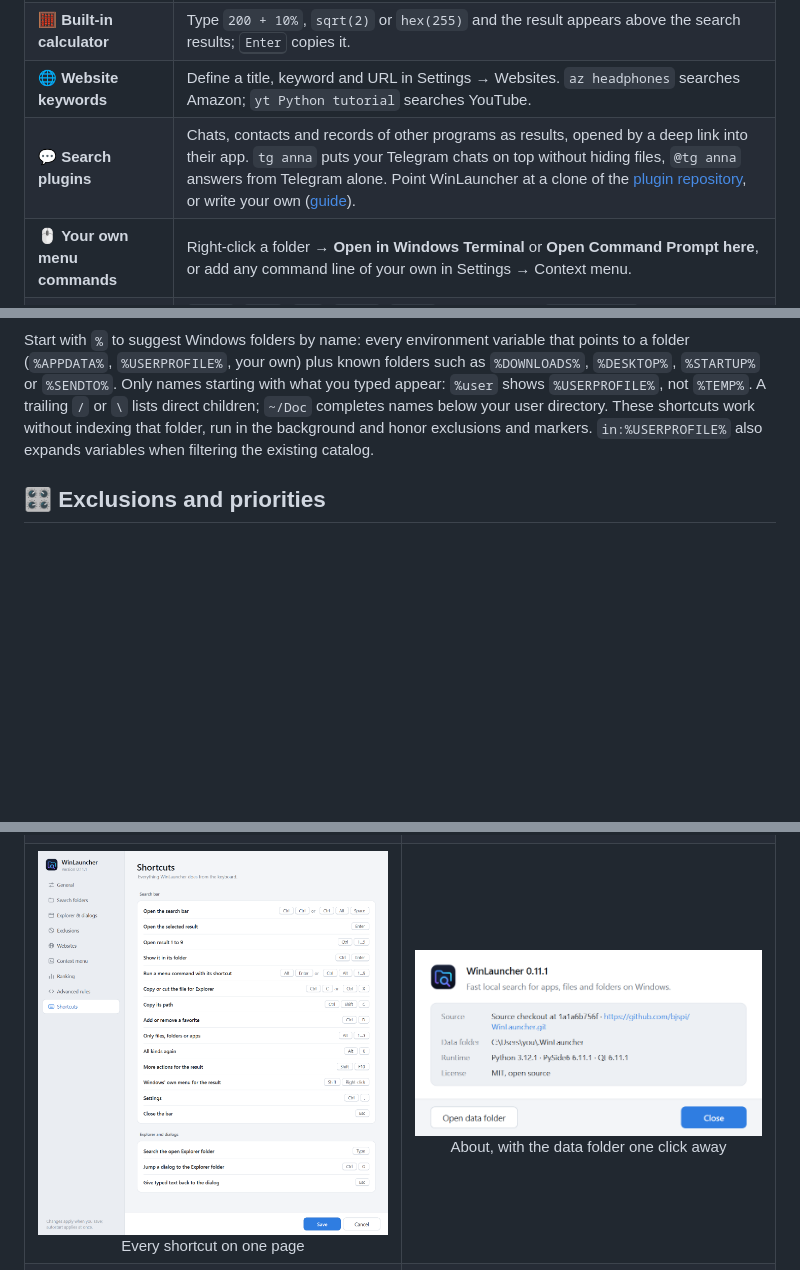
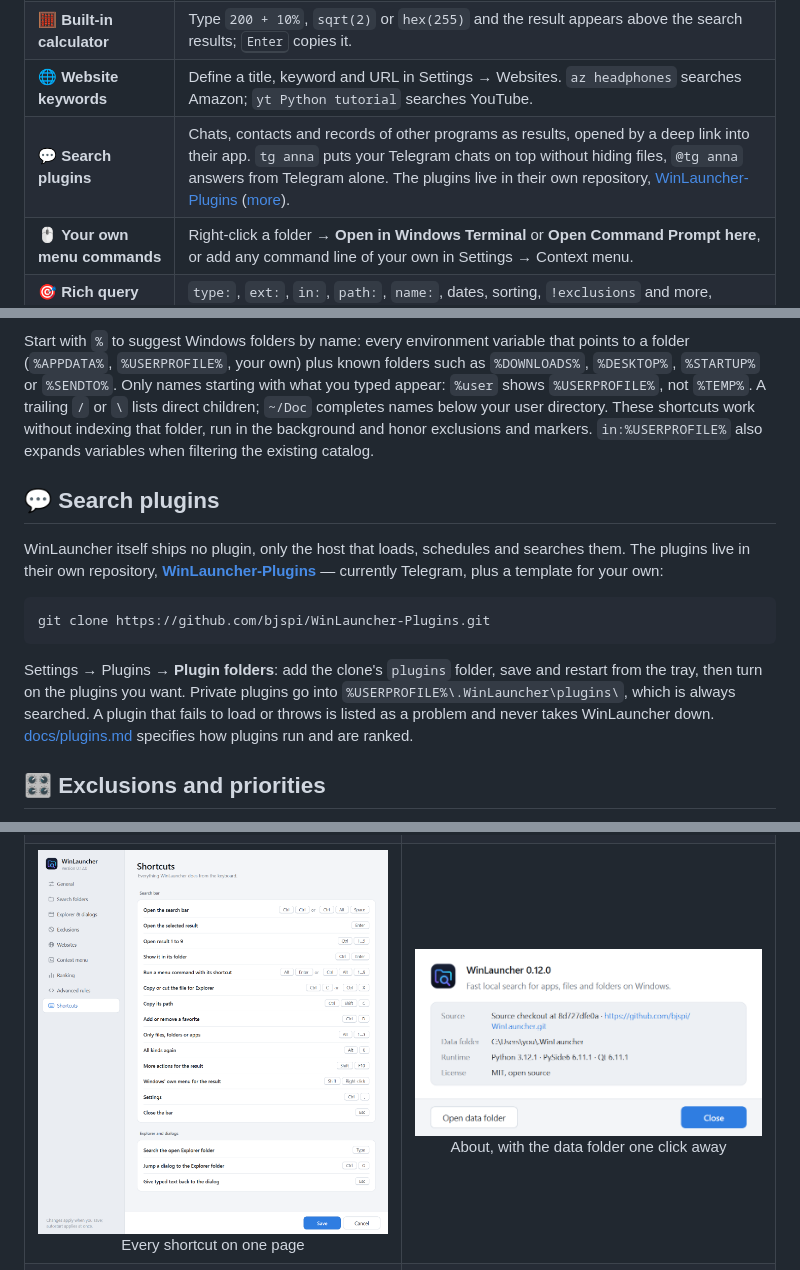
Before and after one commit to bjspi/WinLauncher, a Markdown page: README.md, 3 parts joined by grey strips. GitHub-like rendering; pictures changed too: docs/images/about.png, docs/images/settings-shortcuts.png; blank space fills up the shorter version.

Commit message:
Release 0.12.0: search plugins, loaded from their own repository

````diff
--- a/README.md
+++ b/README.md
@@ -36,7 +36,7 @@ or searches the folder you are in when you simply start typing in Explorer.
 | 📈 **Learns what you open** | Launches per query, favorites and recency lift the results you actually use. |
 | 🧮 **Built-in calculator** | Type `200 + 10%`, `sqrt(2)` or `hex(255)` and the result appears above the search results; <kbd>Enter</kbd> copies it. |
 | 🌐 **Website keywords** | Define a title, keyword and URL in Settings → Websites. `az headphones` searches Amazon; `yt Python tutorial` searches YouTube. |
-| 💬 **Search plugins** | Chats, contacts and records of other programs as results, opened by a deep link into their app. `tg anna` puts your Telegram chats on top without hiding files, `@tg anna` answers from Telegram alone. Point WinLauncher at a clone of the [plugin repository](https://github.com/bjspi/WinLauncher-Plugins), or write your own ([guide](docs/plugins.md)). |
+| 💬 **Search plugins** | Chats, contacts and records of other programs as results, opened by a deep link into their app. `tg anna` puts your Telegram chats on top without hiding files, `@tg anna` answers from Telegram alone. The plugins live in their own repository, [WinLauncher-Plugins](https://github.com/bjspi/WinLauncher-Plugins) ([more](#-search-plugins)). |
 | 🖱️ **Your own menu commands** | Right-click a folder → **Open in Windows Terminal** or **Open Command Prompt here**, or add any command line of your own in Settings → Context menu. |
 | 🎯 **Rich query language** | `type:`, `ext:`, `in:`, `path:`, `name:`, dates, sorting, `!exclusions` and more, colored as you type; invalid values are underlined. |
 | 🚫 **Clean results by default** | Skips `.git*`, caches (`__pycache__`, `.ruff_cache`, `.mypy_cache`, …), virtual environments under any name, `node_modules`, `build`, `dist`, Gradle folders and folders marked with `.nobackup`. |
@@ -386,6 +386,23 @@ what you typed appear: `%user` shows `%USERPROFILE%`, not `%TEMP%`. A trailing `
 indexing that folder, run in the background and honor exclusions and markers.
 `in:%USERPROFILE%` also expands variables when filtering the existing catalog.
 
+## 💬 Search plugins
+
+WinLauncher itself ships no plugin, only the host that loads, schedules and searches
+them. The plugins live in their own repository,
+**[WinLauncher-Plugins](https://github.com/bjspi/WinLauncher-Plugins)** — currently
+Telegram, plus a template for your own:
+
+```powershell
+git clone https://github.com/bjspi/WinLauncher-Plugins.git
+```
+
+Settings → Plugins → **Plugin folders**: add the clone's `plugins` folder, save and
+restart from the tray, then turn on the plugins you want. Private plugins go into
+`%USERPROFILE%\.WinLauncher\plugins\`, which is always searched. A plugin that fails
+to load or throws is listed as a problem and never takes WinLauncher down.
+[docs/plugins.md](docs/plugins.md) specifies how plugins run and are ranked.
+
 ## 🎛️ Exclusions and priorities
 
 **Settings → Exclusions** takes absolute folders (drag & drop works), file/folder-name
````
Also changed, not shown: other parts of README.md (+1 -1 lines), docs/images/settings-dark.png, docs/images/settings-folders.png, docs/images/settings.png, docs/images/tray-menu.png, 5 other files.
